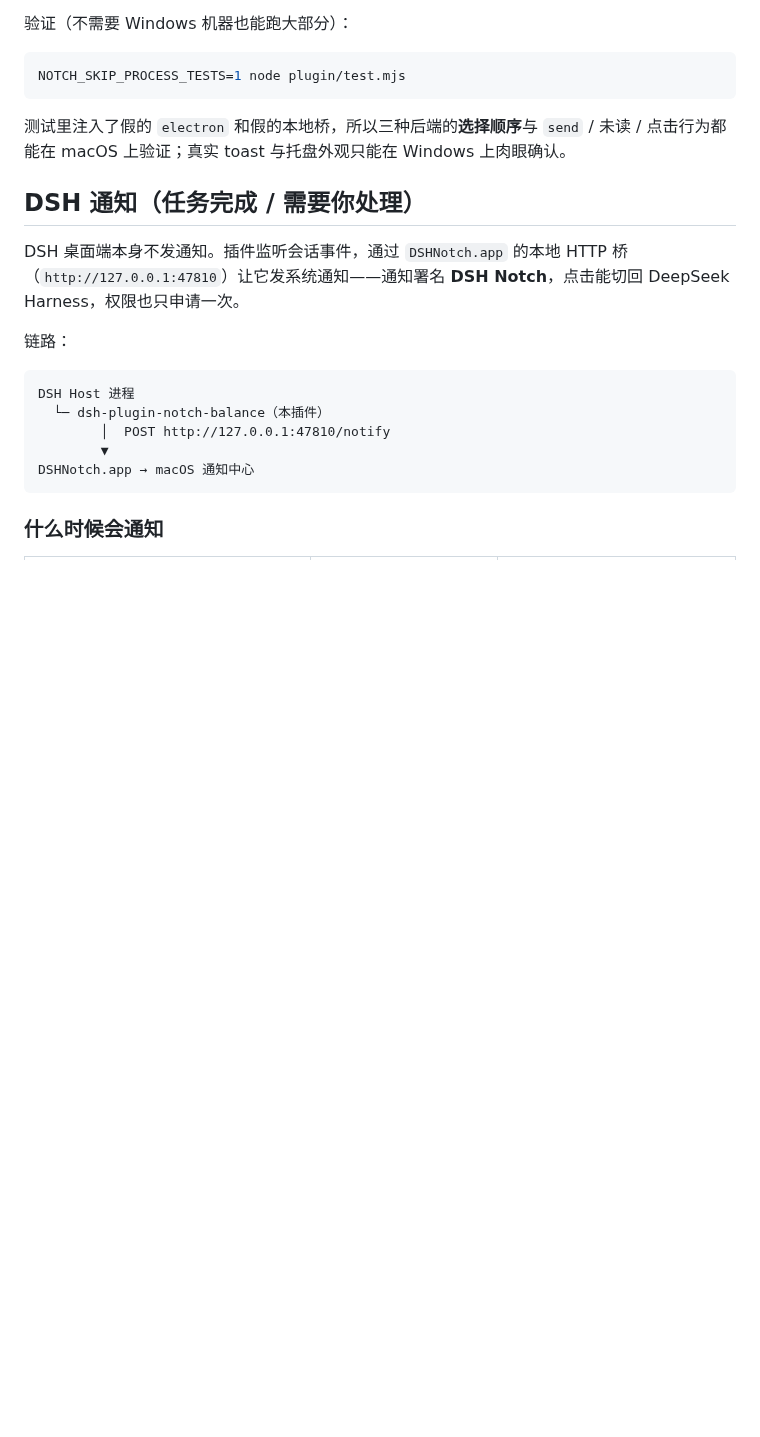
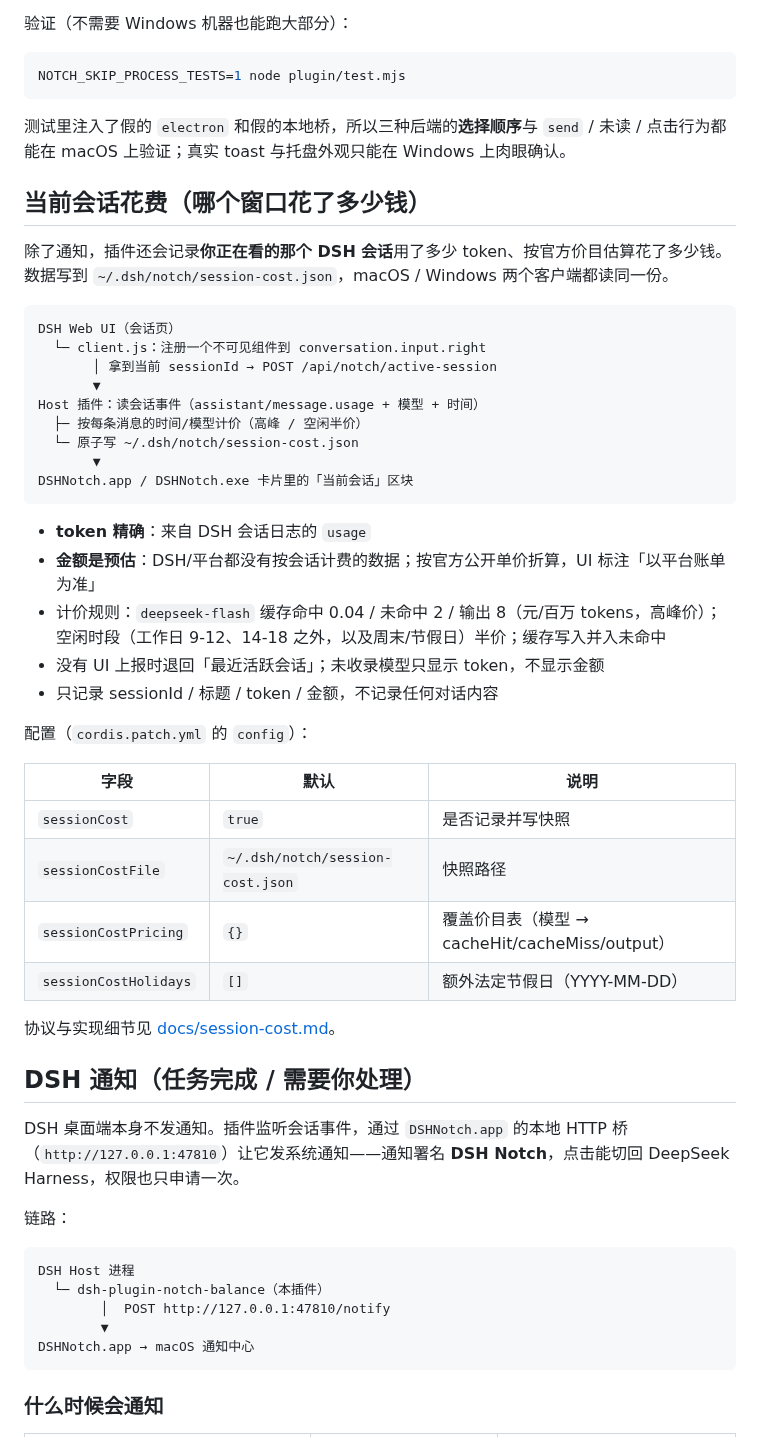
Before and after one commit to hennysky/dsh-notch, a Markdown page: plugin/README.md, the part around the change. Rendered like a GitHub page; blank space fills up the shorter version.

````diff
--- a/plugin/README.md
+++ b/plugin/README.md
@@ -103,6 +103,41 @@ NOTCH_SKIP_PROCESS_TESTS=1 node plugin/test.mjs
 
 测试里注入了假的 `electron` 和假的本地桥，所以三种后端的**选择顺序**与
 `send` / 未读 / 点击行为都能在 macOS 上验证；真实 toast 与托盘外观只能在 Windows 上肉眼确认。
+
+## 当前会话花费（哪个窗口花了多少钱）
+
+除了通知，插件还会记录**你正在看的那个 DSH 会话**用了多少 token、按官方价目估算花了多少钱。
+数据写到 `~/.dsh/notch/session-cost.json`，macOS / Windows 两个客户端都读同一份。
+
+```
+DSH Web UI（会话页）
+  └─ client.js：注册一个不可见组件到 conversation.input.right
+       │ 拿到当前 sessionId → POST /api/notch/active-session
+       ▼
+Host 插件：读会话事件（assistant/message.usage + 模型 + 时间）
+  ├─ 按每条消息的时间/模型计价（高峰 / 空闲半价）
+  └─ 原子写 ~/.dsh/notch/session-cost.json
+       ▼
+DSHNotch.app / DSHNotch.exe 卡片里的「当前会话」区块
+```
+
+- **token 精确**：来自 DSH 会话日志的 `usage`
+- **金额是预估**：DSH/平台都没有按会话计费的数据；按官方公开单价折算，UI 标注「以平台账单为准」
+- 计价规则：`deepseek-flash` 缓存命中 0.04 / 未命中 2 / 输出 8（元/百万 tokens，高峰价）；
+  空闲时段（工作日 9-12、14-18 之外，以及周末/节假日）半价；缓存写入并入未命中
+- 没有 UI 上报时退回「最近活跃会话」；未收录模型只显示 token，不显示金额
+- 只记录 sessionId / 标题 / token / 金额，不记录任何对话内容
+
+配置（`cordis.patch.yml` 的 `config`）：
+
+| 字段 | 默认 | 说明 |
+|---|---|---|
+| `sessionCost` | `true` | 是否记录并写快照 |
+| `sessionCostFile` | `~/.dsh/notch/session-cost.json` | 快照路径 |
+| `sessionCostPricing` | `{}` | 覆盖价目表（模型 → cacheHit/cacheMiss/output） |
+| `sessionCostHolidays` | `[]` | 额外法定节假日（YYYY-MM-DD） |
+
+协议与实现细节见 [docs/session-cost.md](../docs/session-cost.md)。
 
 ## DSH 通知（任务完成 / 需要你处理）
 
````
Also changed, not shown: README.en.md (+10 -0 lines), README.md (+9 -0 lines), docs/session-cost.md (added, +119 -0 lines), preview/session-cost.png (added), 12 other files.
